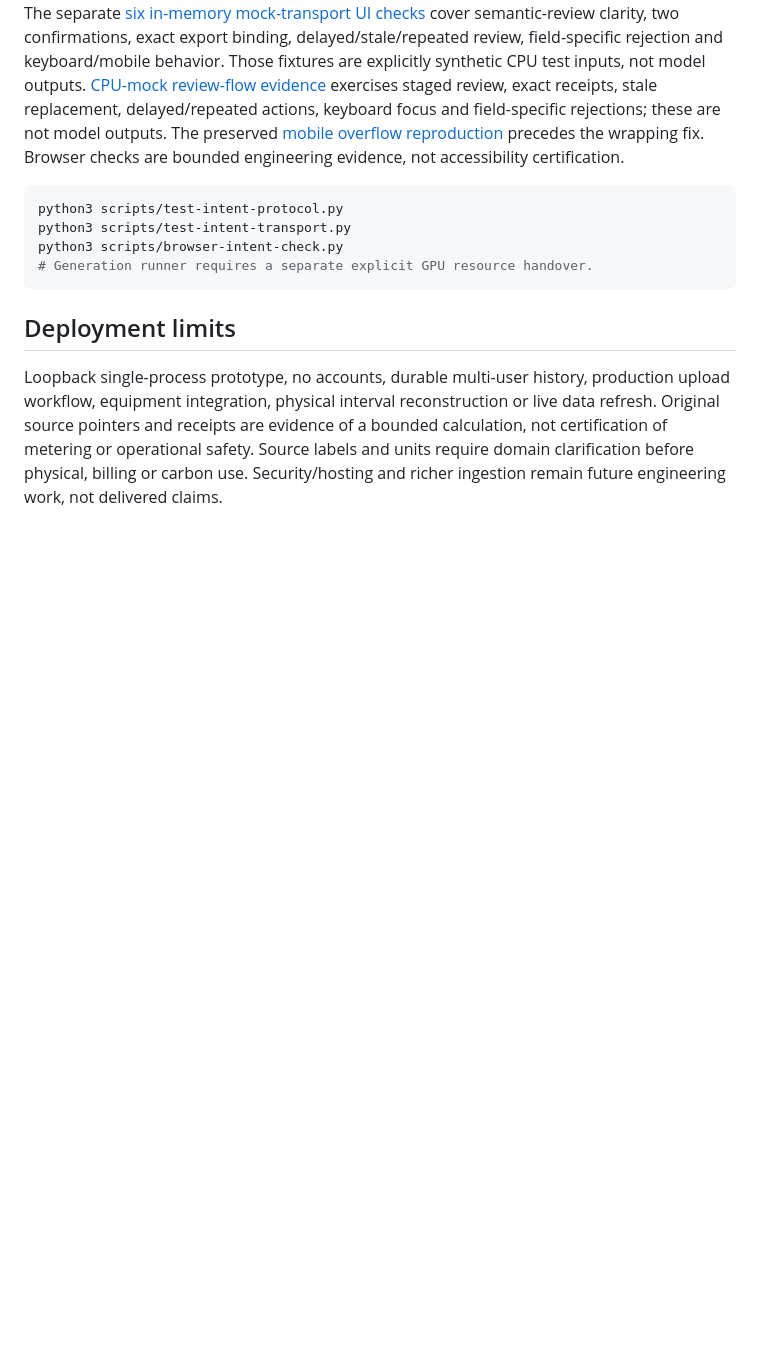
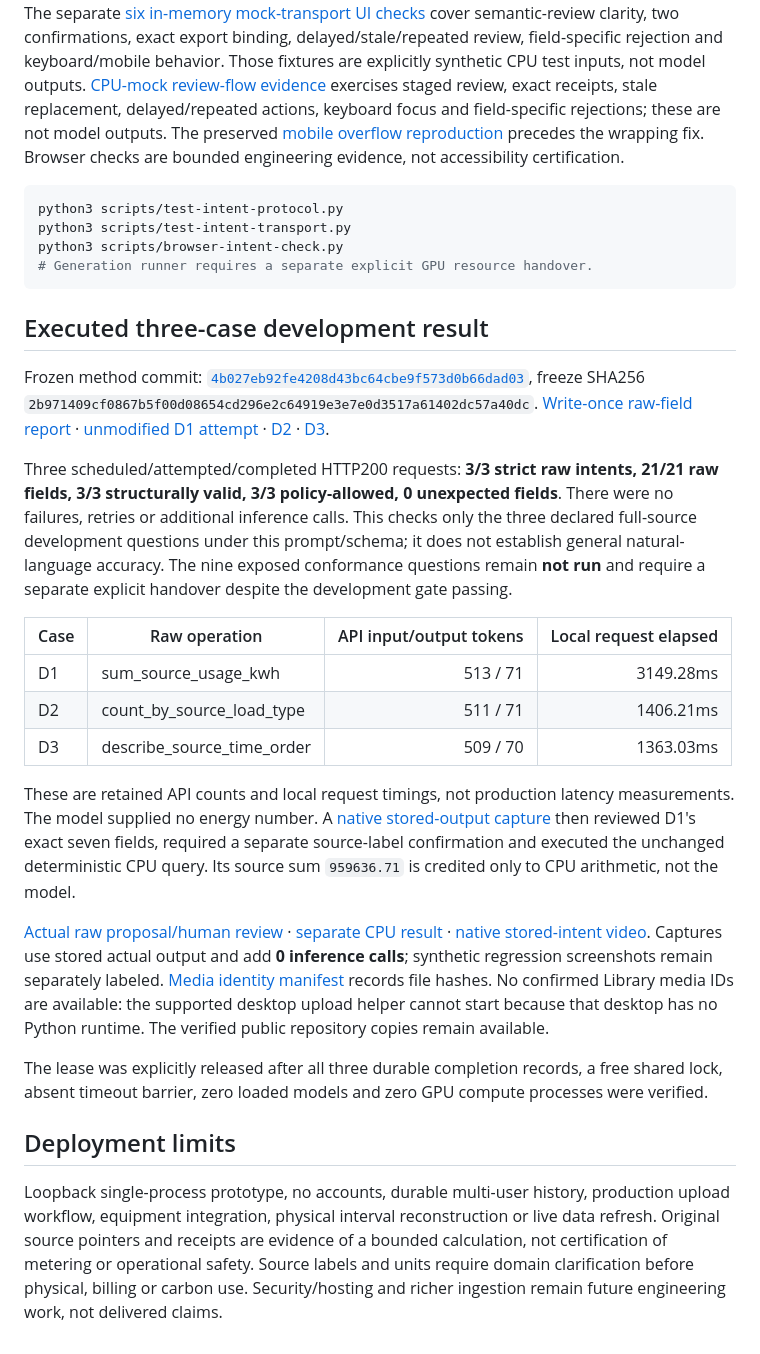
Before and after one commit to Kimhyuntae9665/steel-energy-source-evidence-desk, a Markdown page: README.md, the part around one of its changes. Rendered like a GitHub page; blank space fills up the shorter version.

````diff
--- a/README.md
+++ b/README.md
@@ -138,6 +138,24 @@ python3 scripts/browser-intent-check.py
 # Generation runner requires a separate explicit GPU resource handover.
 ```
 
+## Executed three-case development result
+
+Frozen method commit: [`4b027eb92fe4208d43bc64cbe9f573d0b66dad03`](https://github.com/Kimhyuntae9665/steel-energy-source-evidence-desk/commit/4b027eb92fe4208d43bc64cbe9f573d0b66dad03), freeze SHA256 `2b971409cf0867b5f00d08654cd296e2c64919e3e7e0d3517a61402dc57a40dc`. [Write-once raw-field report](model-runs/query-intent-v1/development-report.json) · [unmodified D1 attempt](model-runs/query-intent-v1/development/D1.json) · [D2](model-runs/query-intent-v1/development/D2.json) · [D3](model-runs/query-intent-v1/development/D3.json).
+
+Three scheduled/attempted/completed HTTP200 requests: **3/3 strict raw intents, 21/21 raw fields, 3/3 structurally valid, 3/3 policy-allowed, 0 unexpected fields**. There were no failures, retries or additional inference calls. This checks only the three declared full-source development questions under this prompt/schema; it does not establish general natural-language accuracy. The nine exposed conformance questions remain **not run** and require a separate explicit handover despite the development gate passing.
+
+| Case | Raw operation | API input/output tokens | Local request elapsed |
+|---|---|---:|---:|
+| D1 | sum_source_usage_kwh | 513 / 71 | 3149.28ms |
+| D2 | count_by_source_load_type | 511 / 71 | 1406.21ms |
+| D3 | describe_source_time_order | 509 / 70 | 1363.03ms |
+
+These are retained API counts and local request timings, not production latency measurements. The model supplied no energy number. A [native stored-output capture](evidence/intent-v1/actual-stored-development.json) then reviewed D1's exact seven fields, required a separate source-label confirmation and executed the unchanged deterministic CPU query. Its source sum `959636.71` is credited only to CPU arithmetic, not the model.
+
+[Actual raw proposal/human review](docs/intent-v1/actual-stored-development/raw-proposal-human-review.png) · [separate CPU result](docs/intent-v1/actual-stored-development/human-reviewed-cpu-result.png) · [native stored-intent video](docs/intent-v1/actual-stored-development/stored-intent-cpu-demo.mp4). Captures use stored actual output and add **0 inference calls**; synthetic regression screenshots remain separately labeled. [Media identity manifest](evidence/intent-v1/media-manifest.json) records file hashes. No confirmed Library media IDs are available: the supported desktop upload helper cannot start because that desktop has no Python runtime. The verified public repository copies remain available.
+
+The lease was explicitly released after all three durable completion records, a free shared lock, absent timeout barrier, zero loaded models and zero GPU compute processes were verified.
+
 ## Deployment limits
 
 Loopback single-process prototype, no accounts, durable multi-user history, production upload workflow, equipment integration, physical interval reconstruction or live data refresh. Original source pointers and receipts are evidence of a bounded calculation, not certification of metering or operational safety. Source labels and units require domain clarification before physical, billing or carbon use. Security/hosting and richer ingestion remain future engineering work, not delivered claims.
````
Also changed, not shown: other parts of README.md (+5 -5 lines), docs/intent-v1/actual-stored-development/human-reviewed-cpu-result.png (added), docs/intent-v1/actual-stored-development/raw-proposal-human-review.png (added), docs/intent-v1/architecture-current.png (added), 14 other files.
